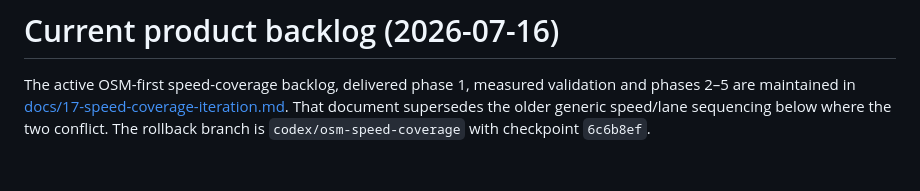
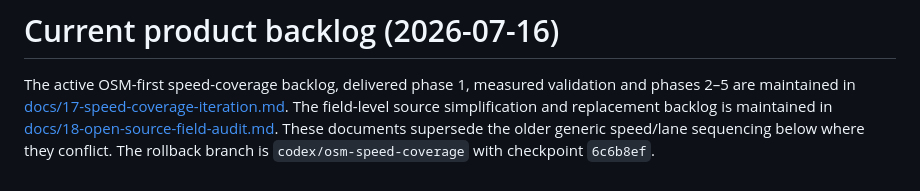
Before and after one commit to J0113/LiveVerkeersinfo, a Markdown page: plan.md, the part around the change. Rendered like a GitHub page.

Commit message:
docs: prioritize open traffic source simplification

```diff
--- a/plan.md
+++ b/plan.md
@@ -361,6 +361,8 @@ parsers/ingesters/endpoints/layers feed-by-feed, then Phase 5 poller, Phase 8.
 The active OSM-first speed-coverage backlog, delivered phase 1, measured
 validation and phases 2–5 are maintained in
 [docs/17-speed-coverage-iteration.md](docs/17-speed-coverage-iteration.md).
-That document supersedes the older generic speed/lane sequencing below where
-the two conflict. The rollback branch is `codex/osm-speed-coverage` with
+The field-level source simplification and replacement backlog is maintained in
+[docs/18-open-source-field-audit.md](docs/18-open-source-field-audit.md).
+These documents supersede the older generic speed/lane sequencing below where
+they conflict. The rollback branch is `codex/osm-speed-coverage` with
 checkpoint `6c6b8ef`.
```
Also changed, not shown: docs/18-open-source-field-audit.md (added, +100 -0 lines).
